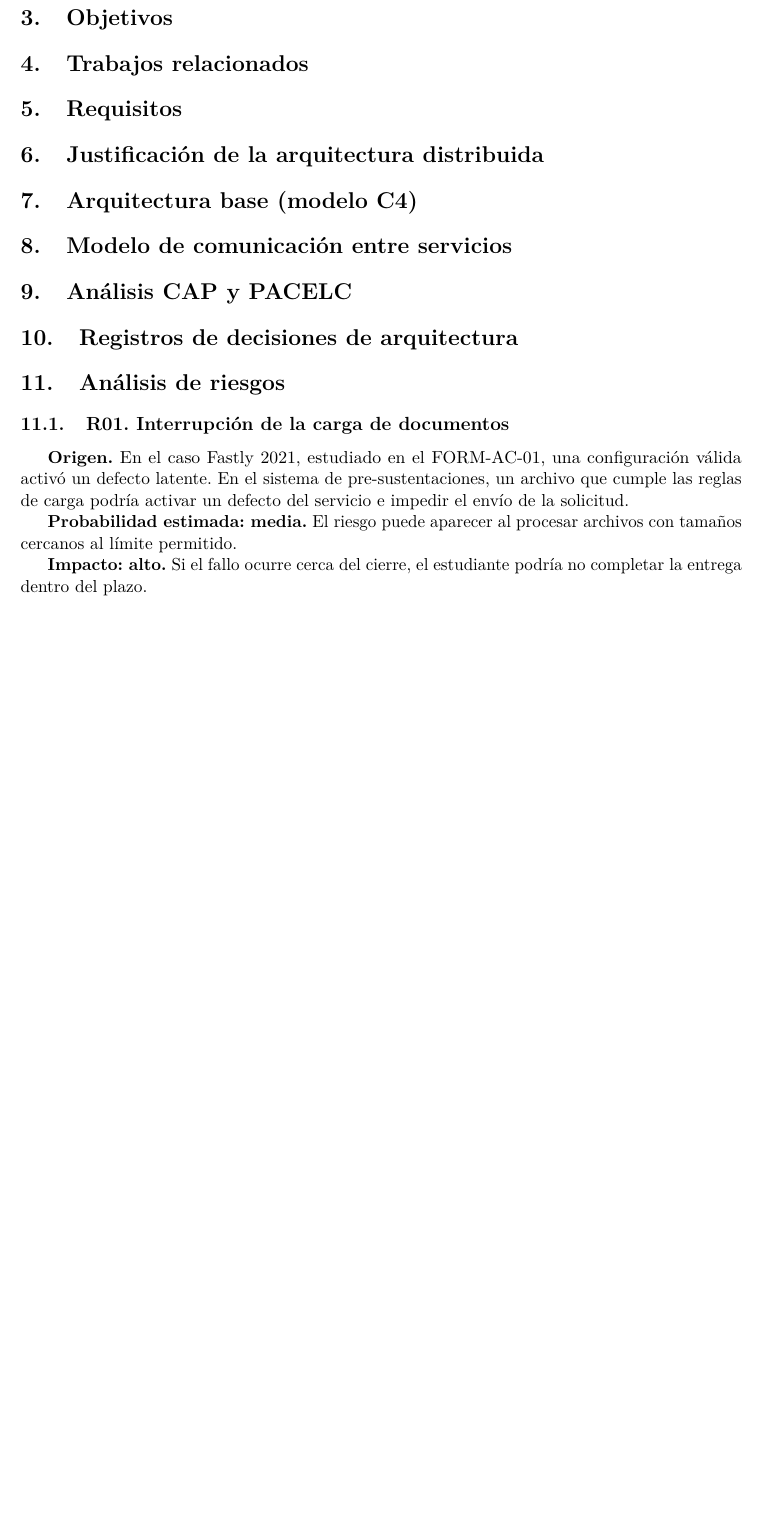
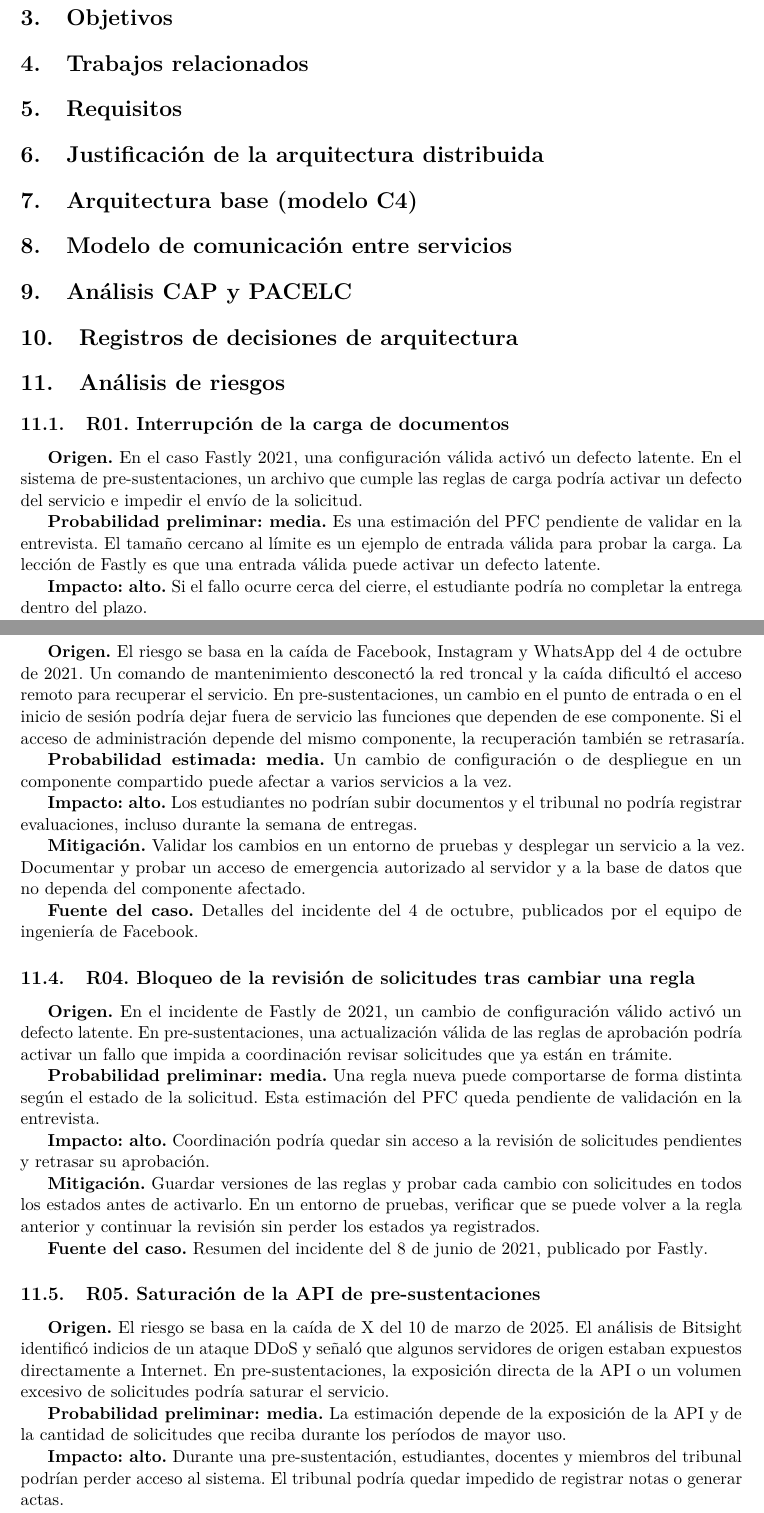
Before and after one commit to reyshadow0/isr701-pfc, a LaTeX document (docs/main.tex, which reads docs/secciones/11-riesgos.tex): part of page 3 of 4 before the commit and two parts of pages 3 and 4 of 5 after it, the two joined at a grey line, cut so that both start at the same text, the shorter picture padded with empty space. Compiled offline with pdfLaTeX.

Commit message:
Completar el análisis de riesgos técnicos

```diff
--- a/docs/secciones/11-riesgos.tex
+++ b/docs/secciones/11-riesgos.tex
@@ -2,9 +2,9 @@
 
 \subsection{R01. Interrupción de la carga de documentos}
 
-\textbf{Origen.} En el caso Fastly 2021, estudiado en el FORM-AC-01, una configuración válida activó un defecto latente. En el sistema de pre-sustentaciones, un archivo que cumple las reglas de carga podría activar un defecto del servicio e impedir el envío de la solicitud.
+\textbf{Origen.} En el caso Fastly 2021, una configuración válida activó un defecto latente. En el sistema de pre-sustentaciones, un archivo que cumple las reglas de carga podría activar un defecto del servicio e impedir el envío de la solicitud.
 
-\textbf{Probabilidad estimada: media.} El riesgo puede aparecer al procesar archivos con tamaños cercanos al límite permitido.
+\textbf{Probabilidad preliminar: media.} Es una estimación del PFC pendiente de validar en la entrevista. El tamaño cercano al límite es un ejemplo de entrada válida para probar la carga. La lección de Fastly es que una entrada válida puede activar un defecto latente.
 
 \textbf{Impacto: alto.} Si el fallo ocurre cerca del cierre, el estudiante podría no completar la entrega dentro del plazo.
 
@@ -23,3 +23,39 @@
 \textbf{Mitigación.} Consultar las notas y generar las actas siempre desde la base de datos principal. Como prueba, registrar una nota, generar el acta de inmediato y comprobar que contiene exactamente la nota guardada.
 
 \textbf{Fuente del caso.} \href{https://github.blog/news-insights/company-news/oct21-post-incident-analysis/}{Análisis del incidente del 21 de octubre, publicado por GitHub}.
+
+\subsection{R03. Caída de un componente compartido tras un cambio}
+
+\textbf{Origen.} El riesgo se basa en la caída de Facebook, Instagram y WhatsApp del 4 de octubre de 2021. Un comando de mantenimiento desconectó la red troncal y la caída dificultó el acceso remoto para recuperar el servicio. En pre-sustentaciones, un cambio en el punto de entrada o en el inicio de sesión podría dejar fuera de servicio las funciones que dependen de ese componente. Si el acceso de administración depende del mismo componente, la recuperación también se retrasaría.
+
+\textbf{Probabilidad estimada: media.} Un cambio de configuración o de despliegue en un componente compartido puede afectar a varios servicios a la vez.
+
+\textbf{Impacto: alto.} Los estudiantes no podrían subir documentos y el tribunal no podría registrar evaluaciones, incluso durante la semana de entregas.
+
+\textbf{Mitigación.} Validar los cambios en un entorno de pruebas y desplegar un servicio a la vez. Documentar y probar un acceso de emergencia autorizado al servidor y a la base de datos que no dependa del componente afectado.
+
+\textbf{Fuente del caso.} \href{https://engineering.fb.com/2021/10/05/networking-traffic/outage-details/}{Detalles del incidente del 4 de octubre, publicados por el equipo de ingeniería de Facebook}.
+
+\subsection{R04. Bloqueo de la revisión de solicitudes tras cambiar una regla}
+
+\textbf{Origen.} En el incidente de Fastly de 2021, un cambio de configuración válido activó un defecto latente. En pre-sustentaciones, una actualización válida de las reglas de aprobación podría activar un fallo que impida a coordinación revisar solicitudes que ya están en trámite.
+
+\textbf{Probabilidad preliminar: media.} Una regla nueva puede comportarse de forma distinta según el estado de la solicitud. Esta estimación del PFC queda pendiente de validación en la entrevista.
+
+\textbf{Impacto: alto.} Coordinación podría quedar sin acceso a la revisión de solicitudes pendientes y retrasar su aprobación.
+
+\textbf{Mitigación.} Guardar versiones de las reglas y probar cada cambio con solicitudes en todos los estados antes de activarlo. En un entorno de pruebas, verificar que se puede volver a la regla anterior y continuar la revisión sin perder los estados ya registrados.
+
+\textbf{Fuente del caso.} \href{https://www.fastly.com/blog/summary-of-june-8-outage}{Resumen del incidente del 8 de junio de 2021, publicado por Fastly}.
+
+\subsection{R05. Saturación de la API de pre-sustentaciones}
+
+\textbf{Origen.} El riesgo se basa en la caída de X del 10 de marzo de 2025. El análisis de Bitsight identificó indicios de un ataque DDoS y señaló que algunos servidores de origen estaban expuestos directamente a Internet. En pre-sustentaciones, la exposición directa de la API o un volumen excesivo de solicitudes podría saturar el servicio.
+
+\textbf{Probabilidad preliminar: media.} La estimación depende de la exposición de la API y de la cantidad de solicitudes que reciba durante los períodos de mayor uso.
+
+\textbf{Impacto: alto.} Durante una pre-sustentación, estudiantes, docentes y miembros del tribunal podrían perder acceso al sistema. El tribunal podría quedar impedido de registrar notas o generar actas.
+
+\textbf{Mitigación.} Exponer únicamente el proxy inverso y restringir el acceso público directo a la API. Aplicar límites de solicitudes por IP y por usuario, incorporar comprobaciones de salud y configurar alertas de disponibilidad. En un entorno de pruebas, ejecutar una prueba de carga para comprobar que el sistema limita el exceso de solicitudes y que los usuarios autorizados aún pueden registrar notas y generar actas.
+
+\textbf{Fuente del caso.} \href{https://www.bitsight.com/blog/massive-ddos-x-dark-storm-or-cyber-fog}{Pedro Umbelino, análisis de la caída de X publicado por Bitsight, 14 de marzo de 2025}.
```
Also changed, not shown: docs/secciones/11-riesgos.tex (2 more changed lines).
